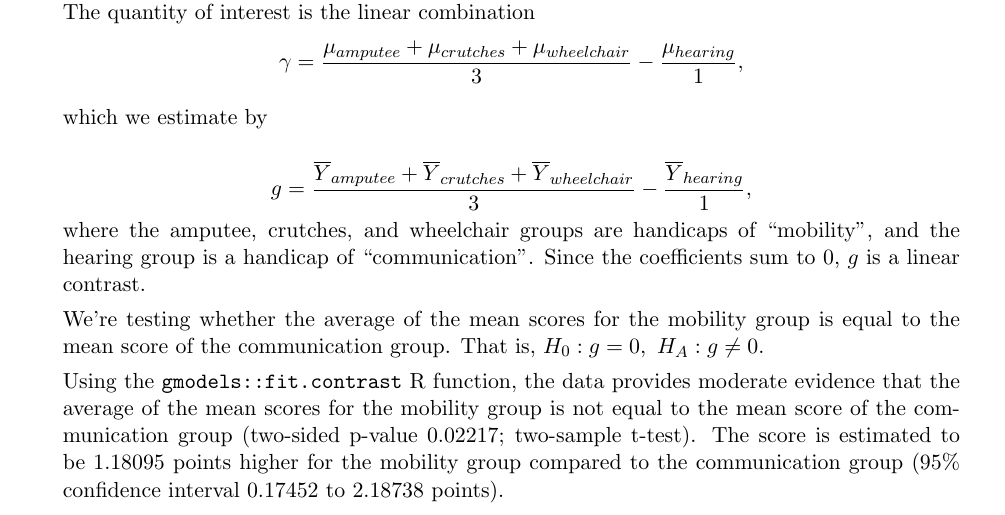
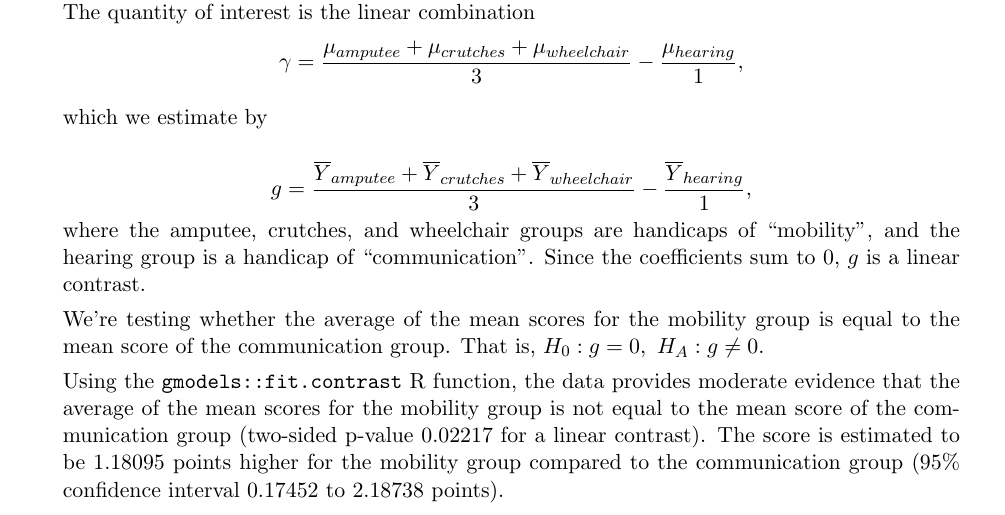
Before and after one commit to BrianWeinstein/advanced-data-analysis, a LaTeX problem sheet (homework_04/writeup/hw04_writeup.tex): part of page 5 of 6, cut so that both start at the same text. Compiled offline with pdfLaTeX.

Commit message:
used linear contrast in problem 3, not 2 sample t-test

```diff
--- a/homework_04/writeup/hw04_writeup.tex
+++ b/homework_04/writeup/hw04_writeup.tex
@@ -258,7 +258,7 @@ $$g=\frac{\overline{Y}_{amputee} + \overline{Y}_{crutches} +
 
 We're testing whether the average of the mean scores for the mobility group is equal to the mean score of the communication group. That is, $H_0: g=0,\ H_A: g\neq0$.
 
-Using the \texttt{gmodels::fit.contrast} R function, the data provides moderate evidence that the average of the mean scores for the mobility group is not equal to the mean score of the communication group (two-sided p-value 0.02217; two-sample t-test). The score is estimated to be 1.18095 points higher for the mobility group compared to the communication group (95\% confidence interval 0.17452 to 2.18738 points).
+Using the \texttt{gmodels::fit.contrast} R function, the data provides moderate evidence that the average of the mean scores for the mobility group is not equal to the mean score of the communication group (two-sided p-value 0.02217 for a linear contrast). The score is estimated to be 1.18095 points higher for the mobility group compared to the communication group (95\% confidence interval 0.17452 to 2.18738 points).
 
 \begin{codeSmall}
 > # check the order of Handicap factor levels
```
Also changed, not shown: homework_04/writeup/hw04_writeup.pdf.
